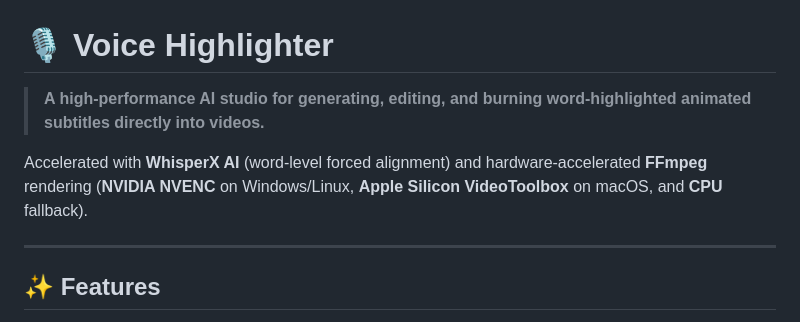
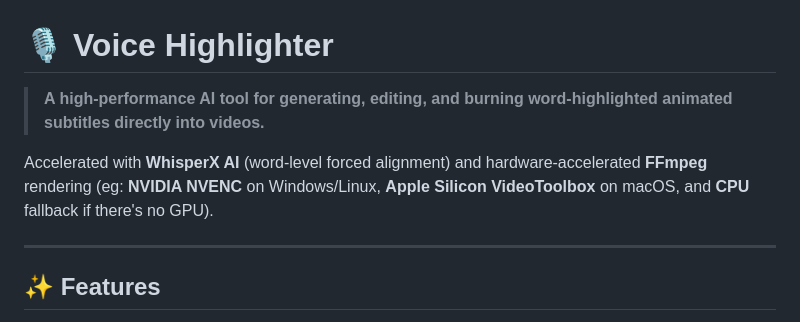
Before and after one commit to joelontheroad/Voice-Highlighter, a Markdown page: README.md, the part around the change. GitHub-like rendering.

```diff
--- a/README.md
+++ b/README.md
@@ -1,8 +1,8 @@
 # 🎙️ Voice Highlighter
 
-> **A high-performance AI studio for generating, editing, and burning word-highlighted animated subtitles directly into videos.**
+> **A high-performance AI tool for generating, editing, and burning word-highlighted animated subtitles directly into videos.**
 
-Accelerated with **WhisperX AI** (word-level forced alignment) and hardware-accelerated **FFmpeg** rendering (**NVIDIA NVENC** on Windows/Linux, **Apple Silicon VideoToolbox** on macOS, and **CPU** fallback).
+Accelerated with **WhisperX AI** (word-level forced alignment) and hardware-accelerated **FFmpeg** rendering (eg: **NVIDIA NVENC** on Windows/Linux, **Apple Silicon VideoToolbox** on macOS, and **CPU** fallback if there's no GPU).
 
 ---
 
```
